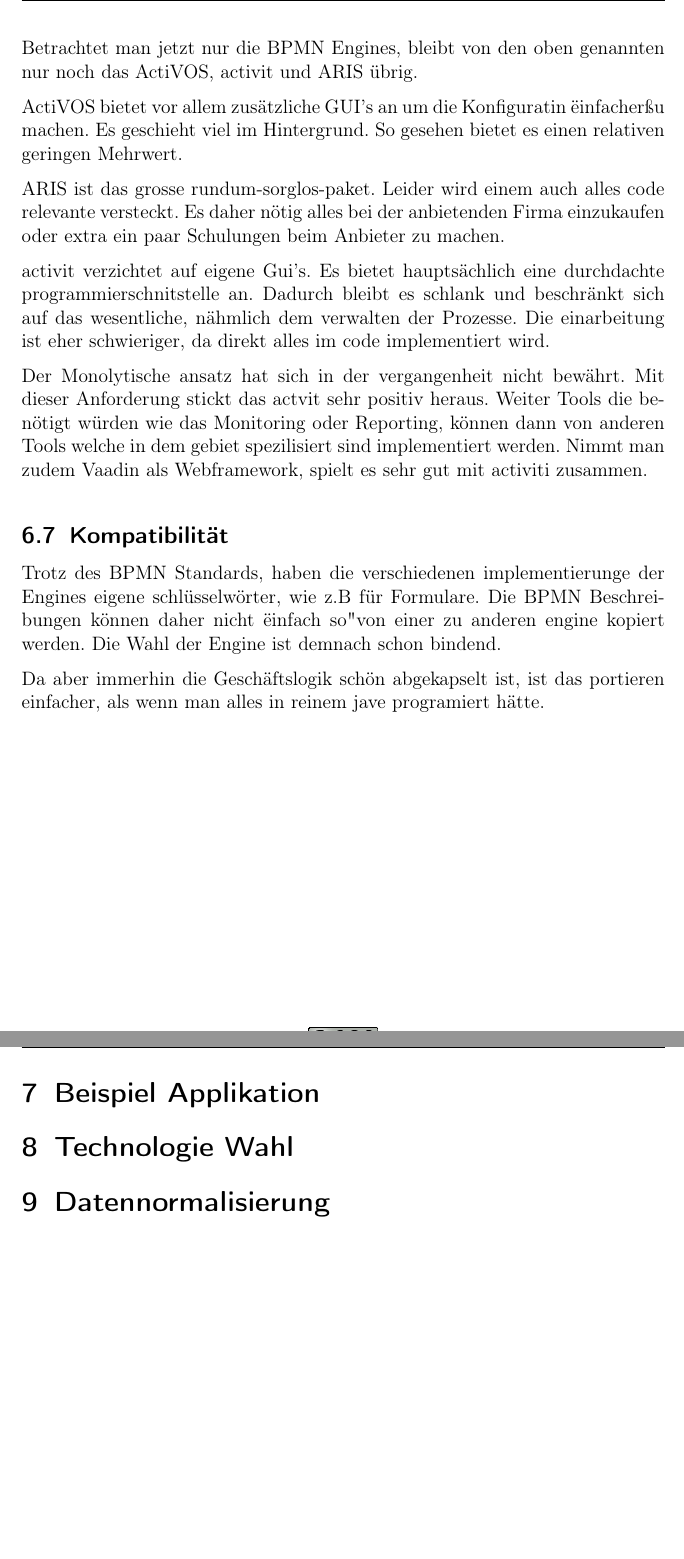
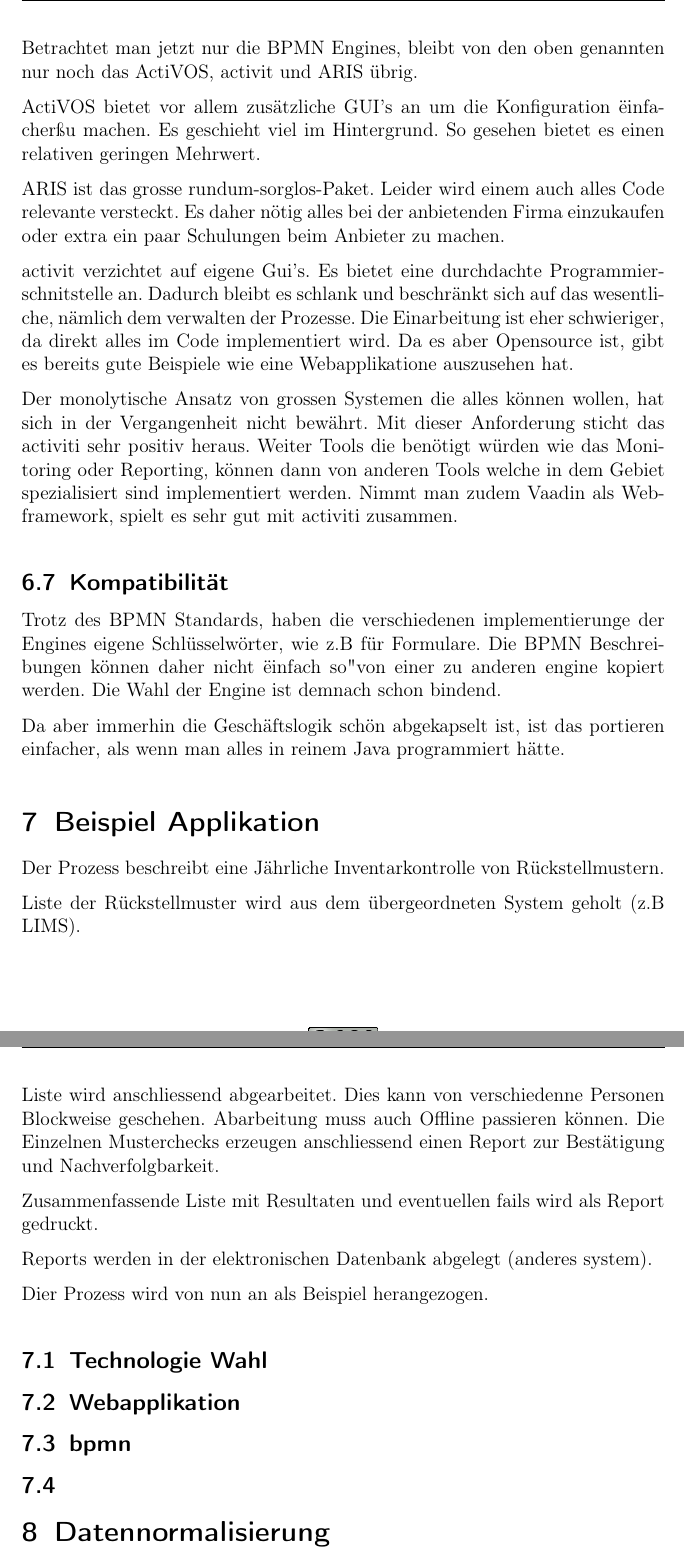
Before and after one commit to erebetez/MAS, a LaTeX document (report/MAS-IT-BusinessFrameworks.tex): two parts of pages 8 and 9 of 9, joined at a grey line, cut so that both start at the same text, the shorter picture padded with empty space. Compiled offline with pdfLaTeX; an older LaTeX class or package is replaced by its successor.

Commit message:
add some chapters

```diff
--- a/report/MAS-IT-BusinessFrameworks.tex
+++ b/report/MAS-IT-BusinessFrameworks.tex
@@ -267,30 +267,54 @@ BPMN ist auf Gurnd der Business nähe eher für Laborprozesse geignet als das BP
 
 Betrachtet man jetzt nur die BPMN Engines, bleibt von den oben genannten nur noch das ActiVOS, activit und ARIS übrig.
 
-ActiVOS bietet vor allem zusätzliche GUI's an um die Konfiguratin "einfacher" zu machen. Es geschieht viel im Hintergrund.
+ActiVOS bietet vor allem zusätzliche GUI's an um die Konfiguration "einfacher" zu machen. Es geschieht viel im Hintergrund.
 So gesehen bietet es einen relativen geringen Mehrwert.
 
-ARIS ist das grosse rundum-sorglos-paket. Leider wird einem auch alles code relevante versteckt. Es daher nötig alles bei der anbietenden Firma einzukaufen oder extra ein paar Schulungen beim Anbieter zu machen.
+ARIS ist das grosse rundum-sorglos-Paket. Leider wird einem auch alles Code relevante versteckt. Es daher nötig alles bei der anbietenden
+Firma einzukaufen oder extra ein paar Schulungen beim Anbieter zu machen.
 
-activit verzichtet auf eigene Gui's. Es bietet hauptsächlich eine durchdachte programmierschnitstelle an. Dadurch bleibt es schlank und beschränkt sich auf das wesentliche, nähmlich dem verwalten der Prozesse. Die einarbeitung ist eher schwieriger, da direkt alles im code implementiert wird.
+activit verzichtet auf eigene Gui's. Es bietet eine durchdachte Programmierschnitstelle an. Dadurch bleibt es schlank und beschränkt sich
+auf das wesentliche, nämlich dem verwalten der Prozesse. Die Einarbeitung ist eher schwieriger, da direkt alles im Code implementiert wird.
+Da es aber Opensource ist, gibt es bereits gute Beispiele wie eine Webapplikatione auszusehen hat.
 
-Der Monolytische ansatz hat sich in der vergangenheit nicht bewährt. Mit dieser Anforderung stickt das actvit sehr positiv heraus. Weiter Tools die benötigt würden wie das Monitoring oder Reporting, können dann von anderen Tools welche in dem gebiet spezilisiert sind implementiert werden.
+Der monolytische Ansatz von grossen Systemen die alles können wollen, hat sich in der Vergangenheit nicht bewährt. Mit dieser Anforderung
+sticht das activiti sehr positiv heraus. Weiter Tools die benötigt würden wie das Monitoring oder Reporting, können dann von anderen Tools
+welche in dem Gebiet spezialisiert sind implementiert werden.
 Nimmt man zudem Vaadin als Webframework, spielt es sehr gut mit activiti zusammen.
 
 
 \subsection{Kompatibilität}
-Trotz des BPMN Standards, haben die verschiedenen implementierunge der Engines eigene schlüsselwörter, wie z.B für Formulare.
+Trotz des BPMN Standards, haben die verschiedenen implementierunge der Engines eigene Schlüsselwörter, wie z.B für Formulare.
 Die BPMN Beschreibungen können daher nicht "einfach so" von einer zu anderen engine kopiert werden.
 Die Wahl der Engine ist demnach schon bindend.
 
-Da aber immerhin die Geschäftslogik schön abgekapselt ist, ist das portieren einfacher, als wenn man alles in reinem jave programiert hätte.
+Da aber immerhin die Geschäftslogik schön abgekapselt ist, ist das portieren einfacher, als wenn man alles in reinem Java programmiert
+hätte.
 
 
 \section{Beispiel Applikation}
+Der Prozess beschreibt eine Jährliche Inventarkontrolle von Rückstellmustern.
+
+Liste der Rückstellmuster wird aus dem übergeordneten System geholt (z.B LIMS).
+
+Liste wird anschliessend abgearbeitet. Dies kann von verschiedenne Personen Blockweise geschehen. Abarbeitung muss auch Offline passieren
+können. Die Einzelnen Musterchecks erzeugen anschliessend einen Report zur Bestätigung und Nachverfolgbarkeit.
+
+Zusammenfassende Liste mit Resultaten und eventuellen fails wird als Report gedruckt.
+
+Reports werden in der elektronischen Datenbank abgelegt (anderes system).
+
+Dier Prozess wird von nun an als Beispiel herangezogen.
+
+\subsection{Technologie Wahl}
 
 
-\section{Technologie Wahl}
+\subsection{Webapplikation}
 
+\subsection{bpmn}
+
+
+\subsection{}
 
 
 
```
Also changed, not shown: report/MAS-IT-BusinessFrameworks.tex (2 more changed lines).
